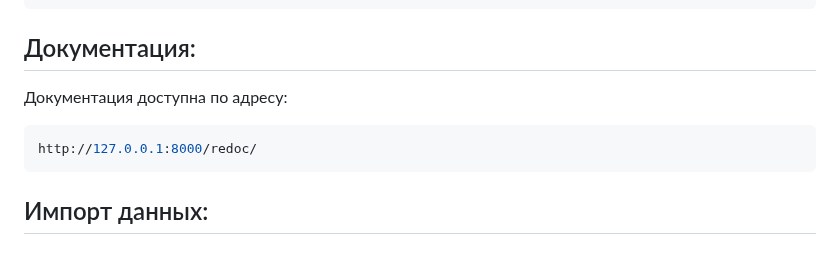
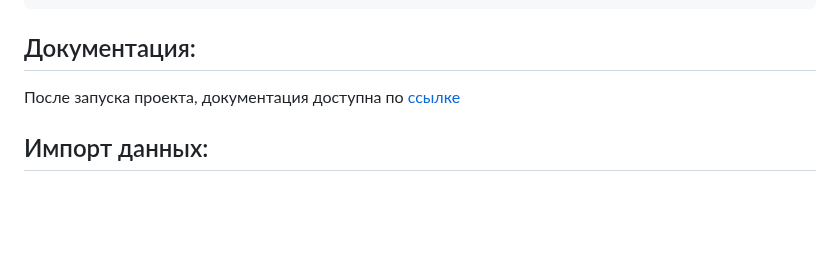
Before and after one commit to IonovN07/api_yamdb, a Markdown page: README.md, the part around one of its changes. Rendered like a GitHub page; blank space fills up the shorter version.

````diff
--- a/README.md
+++ b/README.md
@@ -68,11 +68,8 @@ python3 manage.py runserver
 
 ## Документация:
 
-Документация доступна по адресу:
+После запуска проекта, документация доступна по [ссылке](http://127.0.0.1:8000/redoc/)
 
-```bash
-http://127.0.0.1:8000/redoc/
-```
 
 ## Импорт данных:
 
````
Also changed, not shown: other parts of README.md (+5 -3 lines).
